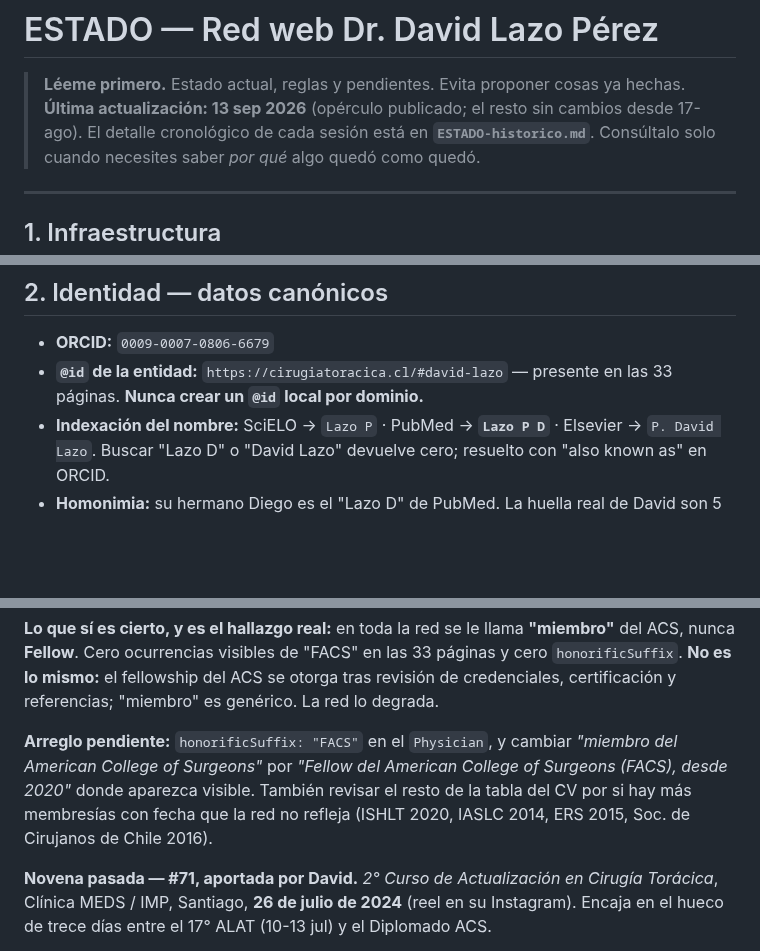
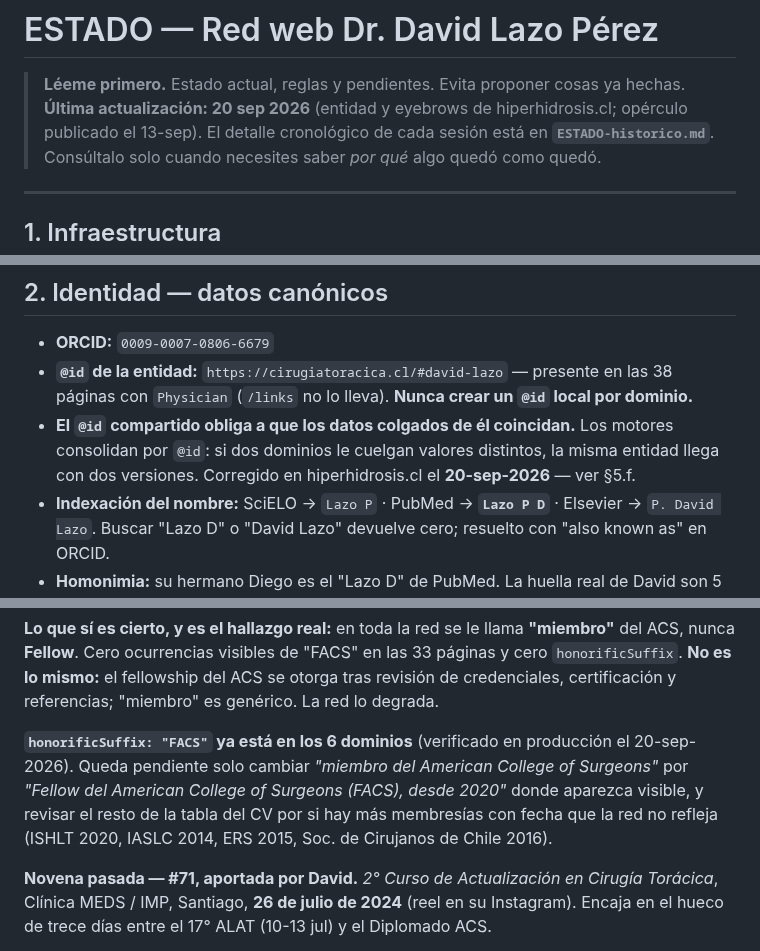
Before and after one commit to dlazotorax/lazoweb, a Markdown page: ESTADO.md, 3 parts joined by grey strips. Drawn GitHub-style; blank space fills up the shorter version.

```diff
--- a/ESTADO.md
+++ b/ESTADO.md
@@ -1,7 +1,7 @@
 # ESTADO — Red web Dr. David Lazo Pérez
 
 > **Léeme primero.** Estado actual, reglas y pendientes. Evita proponer cosas ya hechas.
-> **Última actualización: 13 sep 2026** (opérculo publicado; el resto sin cambios desde 17-ago).
+> **Última actualización: 20 sep 2026** (entidad y eyebrows de hiperhidrosis.cl; opérculo publicado el 13-sep).
 > El detalle cronológico de cada sesión está en **`ESTADO-historico.md`**. Consúltalo solo
 > cuando necesites saber *por qué* algo quedó como quedó.
 
@@ -115,8 +115,11 @@ la raíz (`ESTADO.md`, `scripts/`) dan **0 despliegues**. Los CANCELED no consum
 ## 2. Identidad — datos canónicos
 
 - **ORCID:** `0009-0007-0806-6679`
-- **`@id` de la entidad:** `https://cirugiatoracica.cl/#david-lazo` — presente en las 33 páginas.
-  **Nunca crear un `@id` local por dominio.**
+- **`@id` de la entidad:** `https://cirugiatoracica.cl/#david-lazo` — presente en las 38 páginas
+  con `Physician` (`/links` no lo lleva). **Nunca crear un `@id` local por dominio.**
+- **El `@id` compartido obliga a que los datos colgados de él coincidan.** Los motores consolidan
+  por `@id`: si dos dominios le cuelgan valores distintos, la misma entidad llega con dos versiones.
+  Corregido en hiperhidrosis.cl el **20-sep-2026** — ver §5.f.
 - **Indexación del nombre:** SciELO → `Lazo P` · PubMed → **`Lazo P D`** · Elsevier → `P. David Lazo`.
   Buscar "Lazo D" o "David Lazo" devuelve cero; resuelto con "also known as" en ORCID.
 - **Homonimia:** su hermano Diego es el "Lazo D" de PubMed. La huella real de David son 5 artículos ahí.
@@ -349,10 +352,11 @@ nunca **Fellow**. Cero ocurrencias visibles de "FACS" en las 33 páginas y cero
 **No es lo mismo:** el fellowship del ACS se otorga tras revisión de credenciales, certificación y
 referencias; "miembro" es genérico. La red lo degrada.
 
-**Arreglo pendiente:** `honorificSuffix: "FACS"` en el `Physician`, y cambiar *"miembro del American
-College of Surgeons"* por *"Fellow del American College of Surgeons (FACS), desde 2020"* donde
-aparezca visible. También revisar el resto de la tabla del CV por si hay más membresías con fecha
-que la red no refleja (ISHLT 2020, IASLC 2014, ERS 2015, Soc. de Cirujanos de Chile 2016).
+**`honorificSuffix: "FACS"` ya está en los 6 dominios** (verificado en producción el 20-sep-2026).
+Queda pendiente solo cambiar *"miembro del American College of Surgeons"* por *"Fellow del American
+College of Surgeons (FACS), desde 2020"* donde aparezca visible, y revisar el resto de la tabla del
+CV por si hay más membresías con fecha que la red no refleja (ISHLT 2020, IASLC 2014, ERS 2015,
+Soc. de Cirujanos de Chile 2016).
 
 **Novena pasada — #71, aportada por David.** *2° Curso de Actualización en Cirugía Torácica*,
 Clínica MEDS / IMP, Santiago, **26 de julio de 2024** (reel en su Instagram). Encaja en el hueco de
```
Also changed, not shown: other parts of ESTADO.md (+75 -6 lines).
